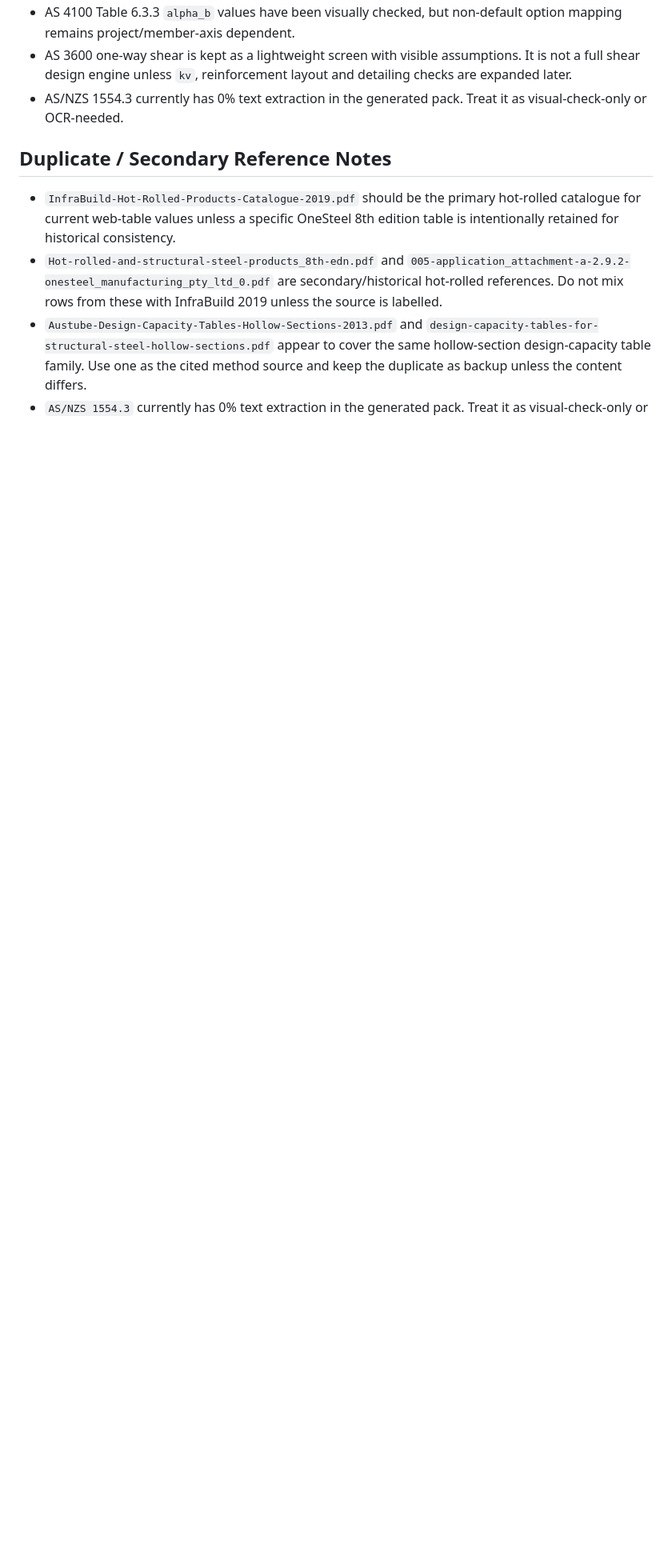
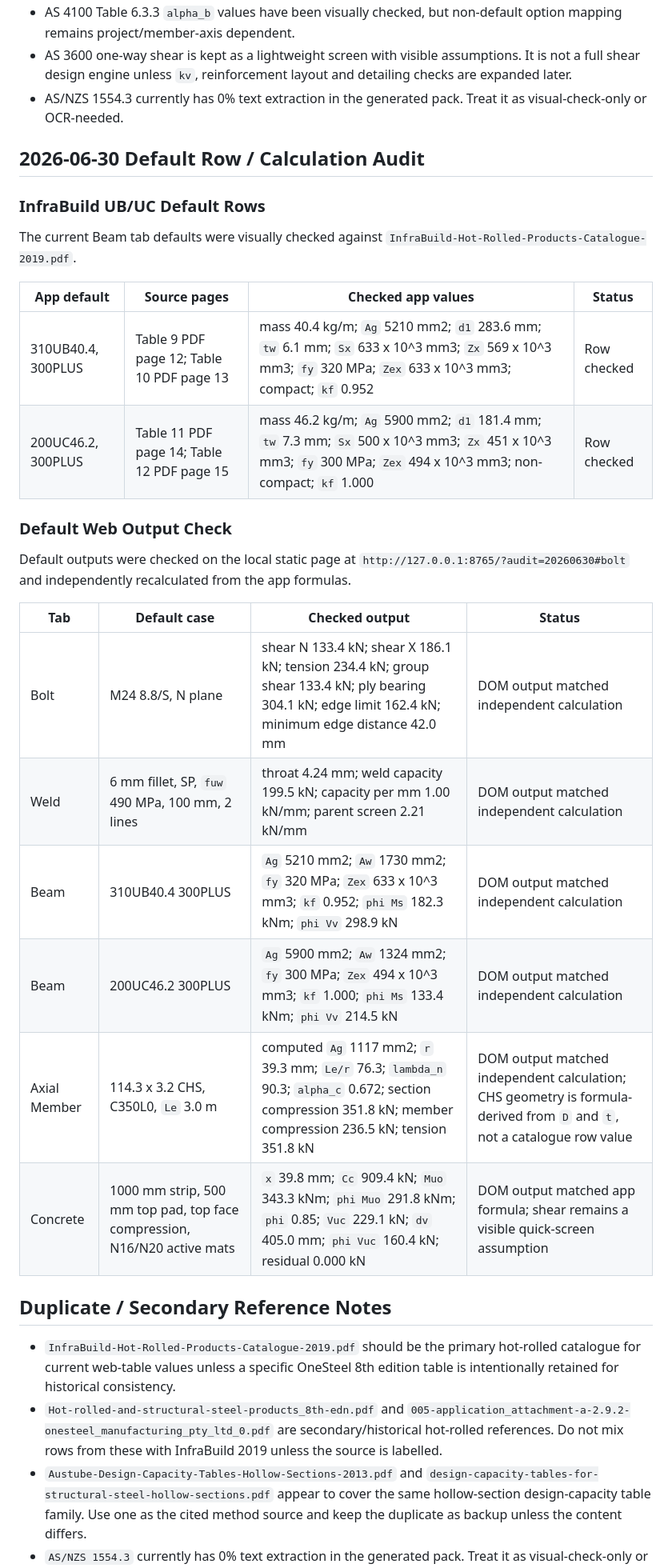
Before and after one commit to Pikatiu27/SC-handbook, a Markdown page: REFERENCE_TRACEABILITY.md, the part around one of its changes. Shown at 80% size. Rendered like a GitHub page; blank space fills up the shorter version.

Commit message:
Record default row and calculation audit

```diff
--- a/REFERENCE_TRACEABILITY.md
+++ b/REFERENCE_TRACEABILITY.md
@@ -67,6 +68,30 @@ The primary standard formula pages above have been visually checked. These items
 - AS 3600 one-way shear is kept as a lightweight screen with visible assumptions. It is not a full shear design engine unless `kv`, reinforcement layout and detailing checks are expanded later.
 - AS/NZS 1554.3 currently has 0% text extraction in the generated pack. Treat it as visual-check-only or OCR-needed.
 
+## 2026-06-30 Default Row / Calculation Audit
+
+### InfraBuild UB/UC Default Rows
+
+The current Beam tab defaults were visually checked against `InfraBuild-Hot-Rolled-Products-Catalogue-2019.pdf`.
+
+| App default | Source pages | Checked app values | Status |
+| --- | --- | --- | --- |
+| 310UB40.4, 300PLUS | Table 9 PDF page 12; Table 10 PDF page 13 | mass 40.4 kg/m; `Ag` 5210 mm2; `d1` 283.6 mm; `tw` 6.1 mm; `Sx` 633 x 10^3 mm3; `Zx` 569 x 10^3 mm3; `fy` 320 MPa; `Zex` 633 x 10^3 mm3; compact; `kf` 0.952 | Row checked |
+| 200UC46.2, 300PLUS | Table 11 PDF page 14; Table 12 PDF page 15 | mass 46.2 kg/m; `Ag` 5900 mm2; `d1` 181.4 mm; `tw` 7.3 mm; `Sx` 500 x 10^3 mm3; `Zx` 451 x 10^3 mm3; `fy` 300 MPa; `Zex` 494 x 10^3 mm3; non-compact; `kf` 1.000 | Row checked |
+
+### Default Web Output Check
+
+Default outputs were checked on the local static page at `http://127.0.0.1:8765/?audit=20260630#bolt` and independently recalculated from the app formulas.
+
+| Tab | Default case | Checked output | Status |
+| --- | --- | --- | --- |
+| Bolt | M24 8.8/S, N plane | shear N 133.4 kN; shear X 186.1 kN; tension 234.4 kN; group shear 133.4 kN; ply bearing 304.1 kN; edge limit 162.4 kN; minimum edge distance 42.0 mm | DOM output matched independent calculation |
+| Weld | 6 mm fillet, SP, `fuw` 490 MPa, 100 mm, 2 lines | throat 4.24 mm; weld capacity 199.5 kN; capacity per mm 1.00 kN/mm; parent screen 2.21 kN/mm | DOM output matched independent calculation |
+| Beam | 310UB40.4 300PLUS | `Ag` 5210 mm2; `Aw` 1730 mm2; `fy` 320 MPa; `Zex` 633 x 10^3 mm3; `kf` 0.952; `phi Ms` 182.3 kNm; `phi Vv` 298.9 kN | DOM output matched independent calculation |
+| Beam | 200UC46.2 300PLUS | `Ag` 5900 mm2; `Aw` 1324 mm2; `fy` 300 MPa; `Zex` 494 x 10^3 mm3; `kf` 1.000; `phi Ms` 133.4 kNm; `phi Vv` 214.5 kN | DOM output matched independent calculation |
+| Axial Member | 114.3 x 3.2 CHS, C350L0, `Le` 3.0 m | computed `Ag` 1117 mm2; `r` 39.3 mm; `Le/r` 76.3; `lambda_n` 90.3; `alpha_c` 0.672; section compression 351.8 kN; member compression 236.5 kN; tension 351.8 kN | DOM output matched independent calculation; CHS geometry is formula-derived from `D` and `t`, not a catalogue row value |
+| Concrete | 1000 mm strip, 500 mm top pad, top face compression, N16/N20 active mats | `x` 39.8 mm; `Cc` 909.4 kN; `Muo` 343.3 kNm; `phi Muo` 291.8 kNm; `phi` 0.85; `Vuc` 229.1 kN; `dv` 405.0 mm; `phi Vuc` 160.4 kN; residual 0.000 kN | DOM output matched app formula; shear remains a visible quick-screen assumption |
+
 ## Duplicate / Secondary Reference Notes
 
 - `InfraBuild-Hot-Rolled-Products-Catalogue-2019.pdf` should be the primary hot-rolled catalogue for current web-table values unless a specific OneSteel 8th edition table is intentionally retained for historical consistency.
```
Also changed, not shown: other parts of REFERENCE_TRACEABILITY.md (+5 -4 lines).
